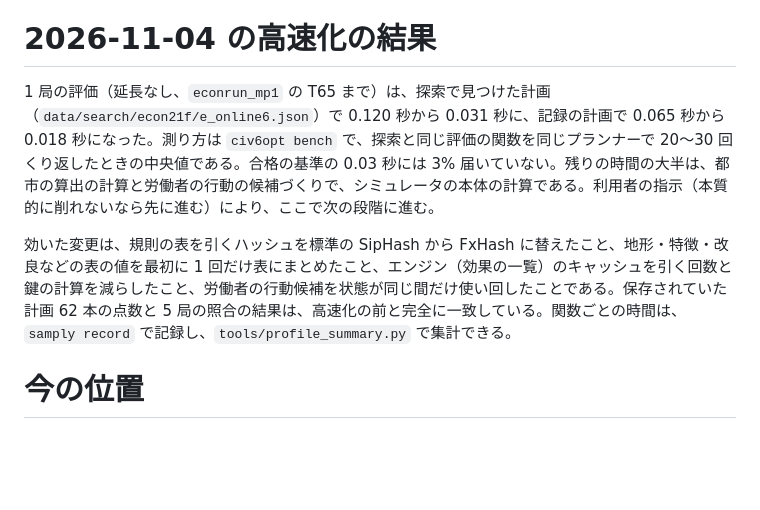
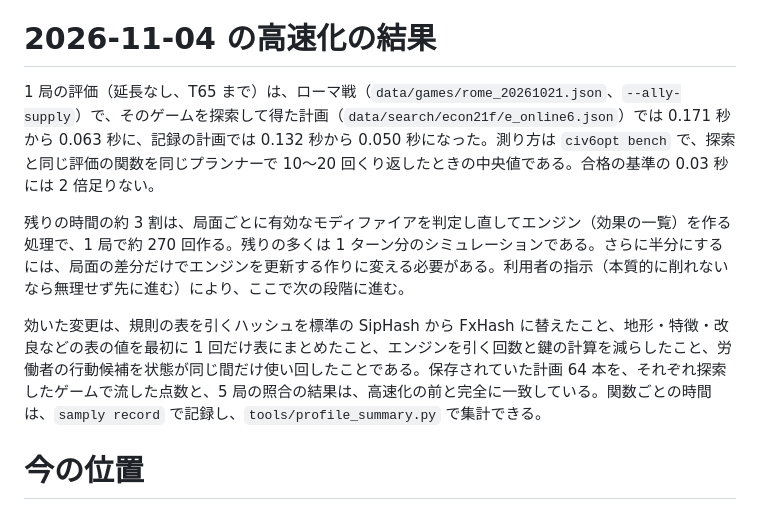
Before and after one commit to Matsu-Nobu/civ6-sim-optimizer, a Markdown page: docs/plan.md, the part around the change. Rendered like a GitHub page; blank space fills up the shorter version.

Commit message:
docs: 高速化の結果を、計画を探索したゲームで測った数字に直す
Claude-Session: https://claude.ai/code/session_01NeSxTwLeWMpCX59VBxcpZk

```diff
--- a/docs/plan.md
+++ b/docs/plan.md
@@ -76,9 +76,11 @@ T2〜45 で残る 9 ターンの食い違いは、差が 1〜2 の生産・食
 
 # 2026-11-04 の高速化の結果
 
-1 局の評価（延長なし、`econrun_mp1` の T65 まで）は、探索で見つけた計画（`data/search/econ21f/e_online6.json`）で 0.120 秒から 0.031 秒に、記録の計画で 0.065 秒から 0.018 秒になった。測り方は `civ6opt bench` で、探索と同じ評価の関数を同じプランナーで 20〜30 回くり返したときの中央値である。合格の基準の 0.03 秒には 3% 届いていない。残りの時間の大半は、都市の算出の計算と労働者の行動の候補づくりで、シミュレータの本体の計算である。利用者の指示（本質的に削れないなら先に進む）により、ここで次の段階に進む。
+1 局の評価（延長なし、T65 まで）は、ローマ戦（`data/games/rome_20261021.json`、`--ally-supply`）で、そのゲームを探索して得た計画（`data/search/econ21f/e_online6.json`）では 0.171 秒から 0.063 秒に、記録の計画では 0.132 秒から 0.050 秒になった。測り方は `civ6opt bench` で、探索と同じ評価の関数を同じプランナーで 10〜20 回くり返したときの中央値である。合格の基準の 0.03 秒には 2 倍足りない。
 
-効いた変更は、規則の表を引くハッシュを標準の SipHash から FxHash に替えたこと、地形・特徴・改良などの表の値を最初に 1 回だけ表にまとめたこと、エンジン（効果の一覧）のキャッシュを引く回数と鍵の計算を減らしたこと、労働者の行動候補を状態が同じ間だけ使い回したことである。保存されていた計画 62 本の点数と 5 局の照合の結果は、高速化の前と完全に一致している。関数ごとの時間は、`samply record` で記録し、`tools/profile_summary.py` で集計できる。
+残りの時間の約 3 割は、局面ごとに有効なモディファイアを判定し直してエンジン（効果の一覧）を作る処理で、1 局で約 270 回作る。残りの多くは 1 ターン分のシミュレーションである。さらに半分にするには、局面の差分だけでエンジンを更新する作りに変える必要がある。利用者の指示（本質的に削れないなら無理せず先に進む）により、ここで次の段階に進む。
+
+効いた変更は、規則の表を引くハッシュを標準の SipHash から FxHash に替えたこと、地形・特徴・改良などの表の値を最初に 1 回だけ表にまとめたこと、エンジンを引く回数と鍵の計算を減らしたこと、労働者の行動候補を状態が同じ間だけ使い回したことである。保存されていた計画 64 本を、それぞれ探索したゲームで流した点数と、5 局の照合の結果は、高速化の前と完全に一致している。関数ごとの時間は、`samply record` で記録し、`tools/profile_summary.py` で集計できる。
 
 # 今の位置
 
```
